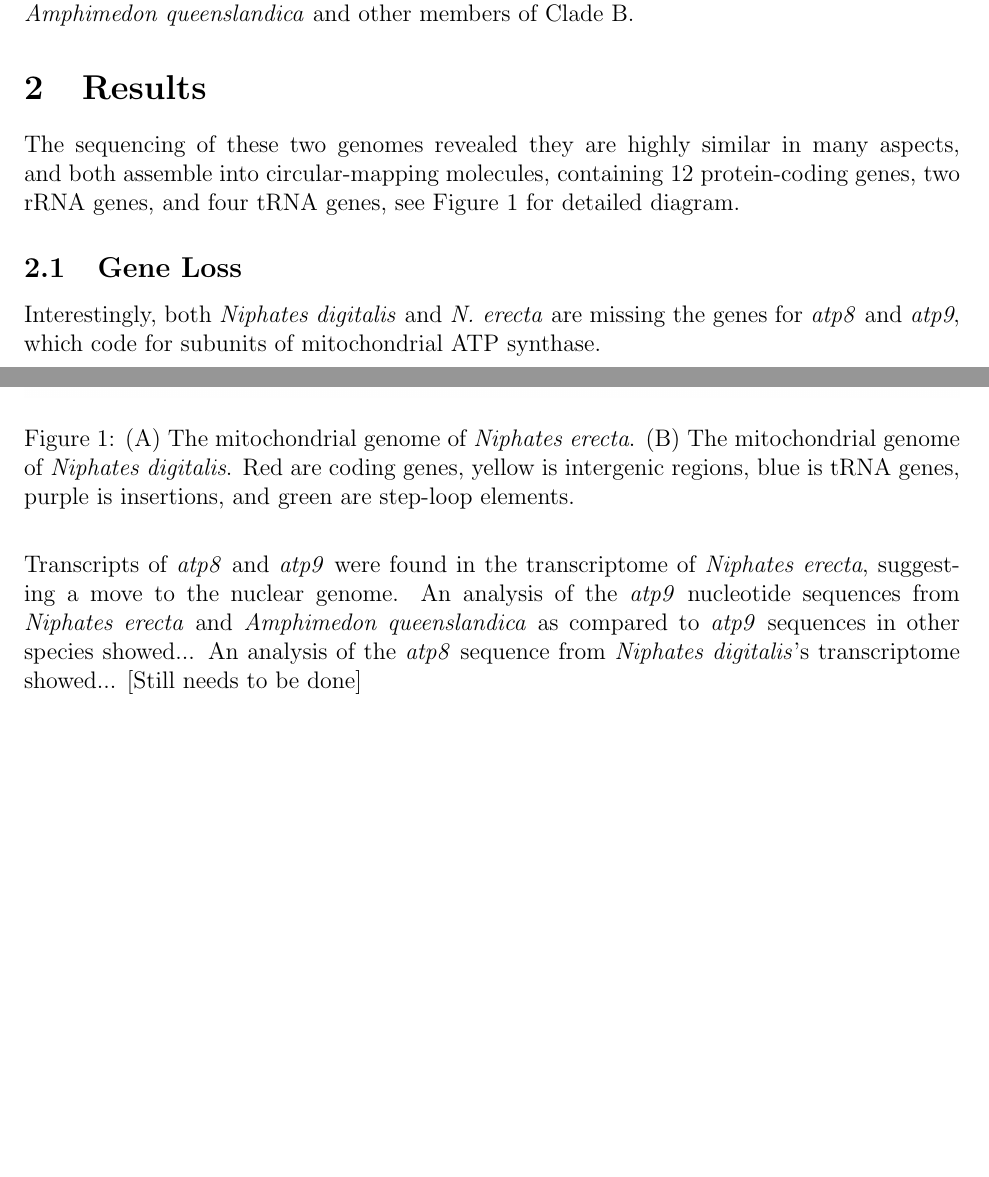
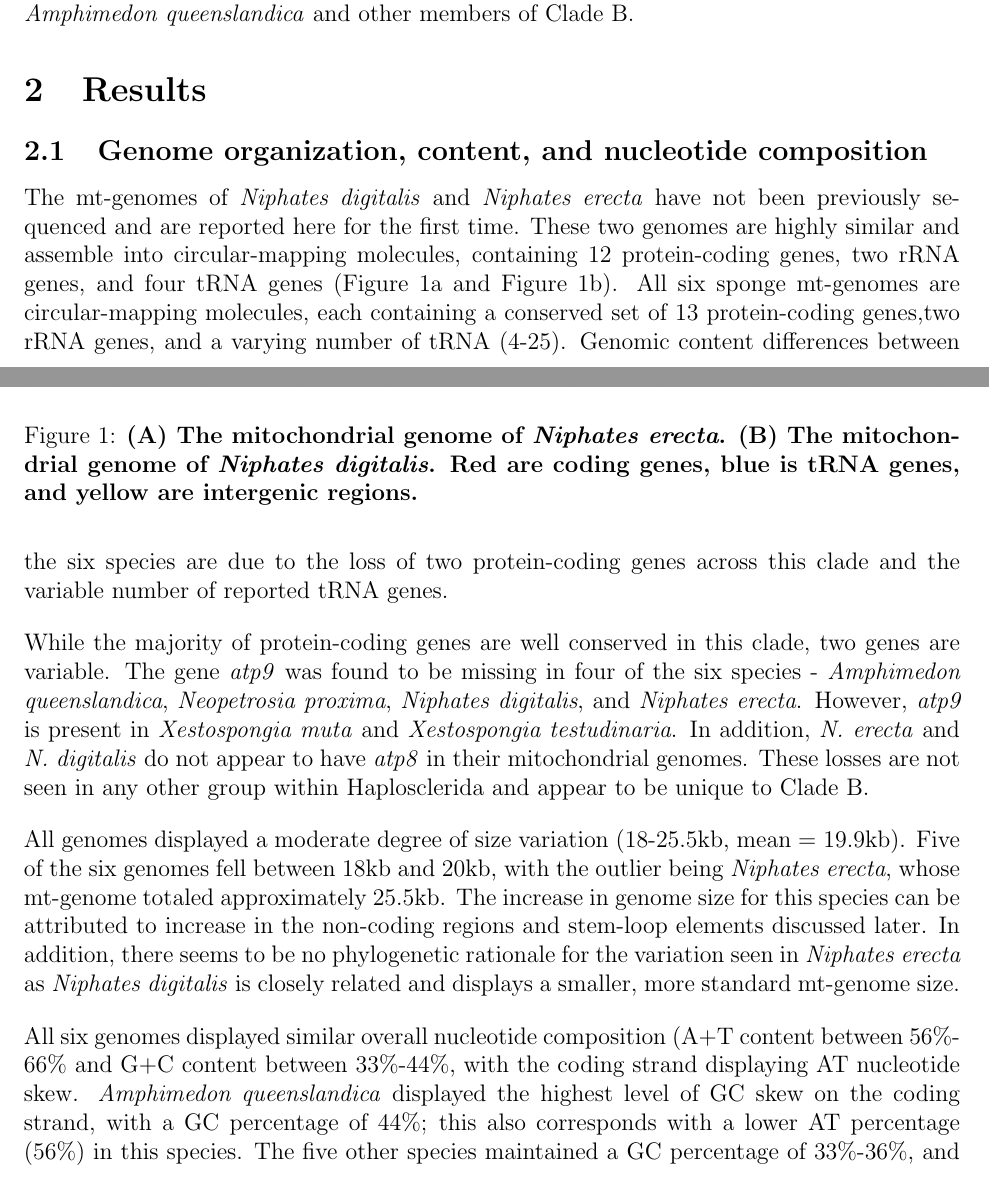
Before and after one commit to merrittp/NiphatesInsertions---Draft, a LaTeX document (main.tex, which reads results.tex): two parts of pages 3 and 4 of 8, joined at a grey line, cut so that both start at the same text, the shorter picture padded with empty space. Compiled offline with pdfLaTeX.

Commit message:
Updates from Overleaf

```diff
--- a/results.tex
+++ b/results.tex
@@ -3,17 +3,20 @@
 
 \section{Results}
 
-The sequencing of these two genomes revealed they are highly similar in many aspects, and both assemble into circular-mapping molecules, containing 12 protein-coding genes, two rRNA genes, and four tRNA genes, see Figure 1 for detailed diagram.
+\subsection {Genome organization, content, and nucleotide composition}
 
 \begin{figure}[htp]
     \centering
-    \includegraphics[width=1.0\textwidth]{Figures/figure 1.png}
-    \caption{(A) The mitochondrial genome of \emph{Niphates erecta}. (B) The mitochondrial genome of \emph{Niphates digitalis}. Red are coding genes, yellow is intergenic regions, blue is tRNA genes, purple is insertions, and green are step-loop elements.}
+    \includegraphics[width=1.0\textwidth]{Figures/figure 1 replace.png}
+    \caption{\textbf{(A) The mitochondrial genome of \emph{Niphates erecta}. (B) The mitochondrial genome of \emph{Niphates digitalis}. Red are coding genes, blue is tRNA genes, and yellow are intergenic regions.}}
 \end{figure}
 
-\subsection{Gene Loss}
-Interestingly, both \emph{Niphates digitalis} and \emph{N. erecta} are missing the genes for \emph{atp8} and \emph{atp9}, which code for subunits of mitochondrial ATP synthase.
+The mt-genomes of \emph{Niphates digitalis} and \emph{Niphates erecta} have not been previously sequenced and are reported here for the first time. These two genomes are highly similar and assemble into circular-mapping molecules, containing 12 protein-coding genes, two rRNA genes, and four tRNA genes (Figure 1a and Figure 1b). All six sponge mt-genomes are circular-mapping molecules, each containing a conserved set of 13 protein-coding genes,two rRNA genes, and a varying number of tRNA (4-25). Genomic content differences between the six species are due to the loss of two protein-coding genes across this clade and the variable number of reported tRNA genes.
 
-Transcripts of \emph{atp8} and \emph{atp9} were found in the transcriptome of \emph{Niphates erecta}, suggesting a move to the nuclear genome. An analysis of the \emph{atp9} nucleotide sequences from \emph{Niphates erecta} and \emph{Amphimedon queenslandica} as compared to \emph{atp9} sequences in other species showed... An analysis of the \emph{atp8} sequence from \emph{Niphates digitalis}'s transcriptome showed... [Still needs to be done]
+While the majority of protein-coding genes are well conserved in this clade, two genes are variable. The gene \emph{atp9} was found to be missing in four of the six species - \emph{Amphimedon queenslandica}, \emph{Neopetrosia proxima}, \emph{Niphates digitalis}, and \emph{Niphates erecta}. However, \emph{atp9} is present in \emph{Xestospongia muta} and \emph{Xestospongia testudinaria}. In addition, \emph{N. erecta} and \emph{N. digitalis} do not appear to have \emph{atp8} in their mitochondrial genomes. These losses are not seen in any other group within Haplosclerida and appear to be unique to Clade B.
+
+All genomes displayed a moderate degree of size variation (18-25.5kb, mean = 19.9kb). Five of the six genomes fell between 18kb and 20kb, with the outlier being \emph{Niphates erecta}, whose mt-genome totaled approximately 25.5kb. The increase in genome size for this species can be attributed to increase in the non-coding regions and stem-loop elements discussed later. In addition, there seems to be no phylogenetic rationale for the variation seen in \emph{Niphates erecta} as \emph{Niphates digitalis} is closely related and displays a smaller, more standard mt-genome size.
+
+All six genomes displayed similar overall nucleotide composition (A+T content between 56\%-66\% and G+C content between 33\%-44\%, with the coding strand displaying AT nucleotide skew. \emph{Amphimedon queenslandica} displayed the highest level of GC skew on the coding strand, with a GC percentage of 44\%; this also corresponds with a lower AT percentage (56\%) in this species. The five other species maintained a GC percentage of 33\%-36\%, and at AT percentage of 63\%-66\%. As with genome size, no phylogenetic correlation was found to explain \emph{Amphimedon queenslandica}'s differing AT/GC percentages.
 
 \subsection{Gene Order}
```
Also changed, not shown: Figures/figure 1 replace.png (added), results.tex (23 more changed lines).
